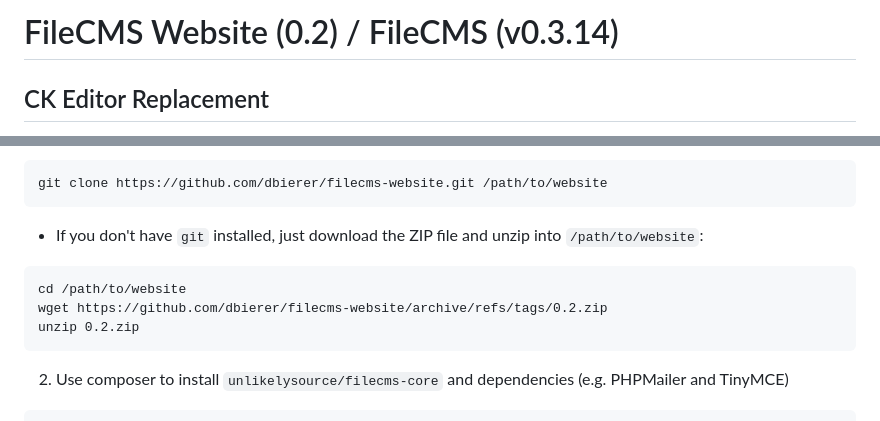
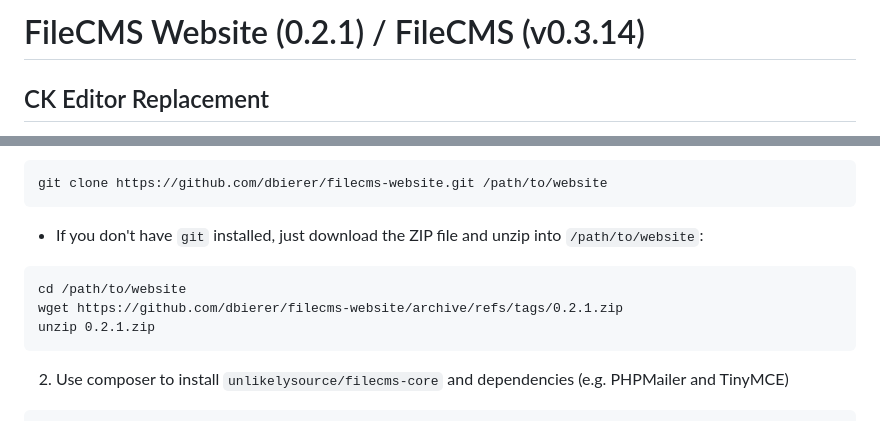
Before and after one commit to dbierer/filecms-website, a Markdown page: README.md, 2 parts joined by grey strips. GitHub-like rendering.

Commit message:
Bump README version references to 0.2.1
The 0.2 tag predates the composer create-project TinyMCE copy hook;
0.2.1 is the tag that actually includes it.

Co-Authored-By: Claude Sonnet 5 <noreply@anthropic.com>

````diff
--- a/README.md
+++ b/README.md
@@ -1,4 +1,4 @@
-# FileCMS Website (0.2) / FileCMS (v0.3.14)
+# FileCMS Website (0.2.1) / FileCMS (v0.3.14)
 
 ## CK Editor Replacement
 **2026-07-18: Important Update!!!**
@@ -48,8 +48,8 @@ git clone https://github.com/dbierer/filecms-website.git /path/to/website
   * If you don't have `git` installed, just download the ZIP file and unzip into `/path/to/website`:
 ```
 cd /path/to/website
-wget https://github.com/dbierer/filecms-website/archive/refs/tags/0.2.zip
-unzip 0.2.zip
+wget https://github.com/dbierer/filecms-website/archive/refs/tags/0.2.1.zip
+unzip 0.2.1.zip
 ```
 2. Use composer to install `unlikelysource/filecms-core` and dependencies (e.g. PHPMailer and TinyMCE)
 ```
````
